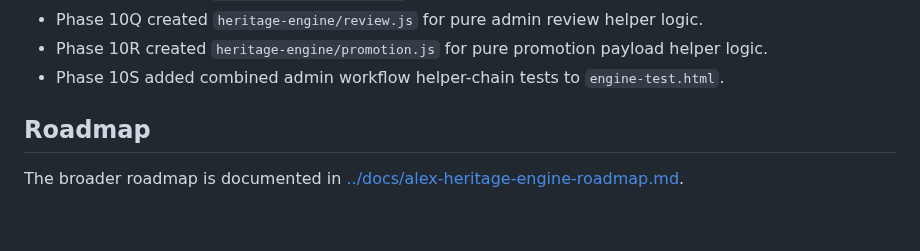
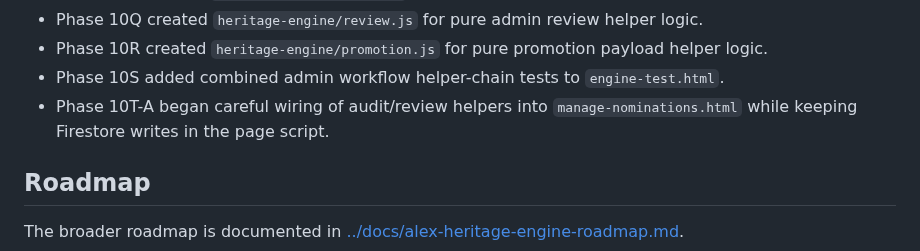
Before and after one commit to sdsdsdsc/alex-website, a Markdown page: heritage-engine/README.md, the part around the change. Rendered like a GitHub page; blank space fills up the shorter version.

```diff
--- a/heritage-engine/README.md
+++ b/heritage-engine/README.md
@@ -257,6 +257,7 @@ Possible future modules, not yet implemented:
 - Phase 10Q created `heritage-engine/review.js` for pure admin review helper logic.
 - Phase 10R created `heritage-engine/promotion.js` for pure promotion payload helper logic.
 - Phase 10S added combined admin workflow helper-chain tests to `engine-test.html`.
+- Phase 10T-A began careful wiring of audit/review helpers into `manage-nominations.html` while keeping Firestore writes in the page script.
 
 ## Roadmap
 
```
